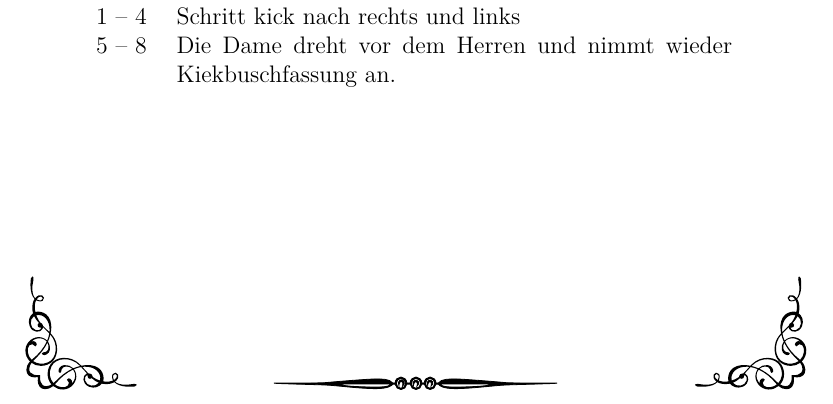
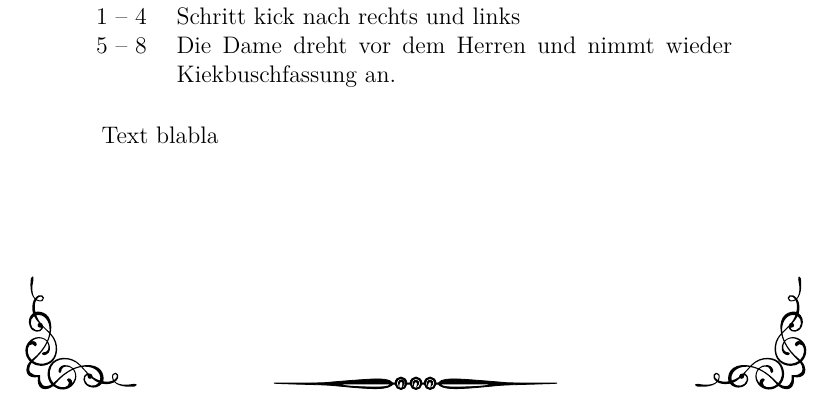
Before and after one commit to Phayax/dance-cards, a LaTeX document (action-test/Allemande.tex): part of page 2 of 2, cut so that both start at the same text. Compiled offline with XeLaTeX.

Commit message:
change to test github action

```diff
--- a/action-test/Allemande.tex
+++ b/action-test/Allemande.tex
@@ -107,6 +107,7 @@
 5 -- 8 	& Die Dame dreht vor dem Herren und nimmt wieder Kiekbuschfassung an.
 \dancemediummarker
 \danceinstructionsend
+Text blabla
 
 
 
```
